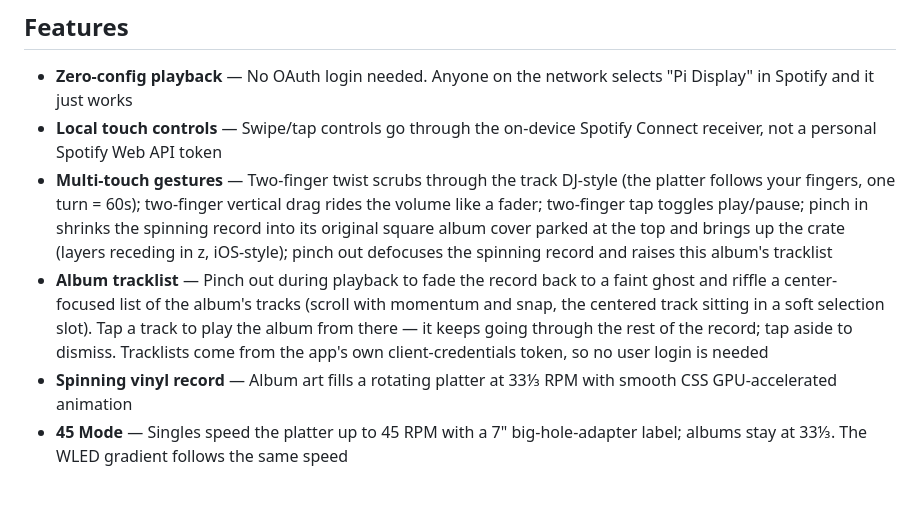
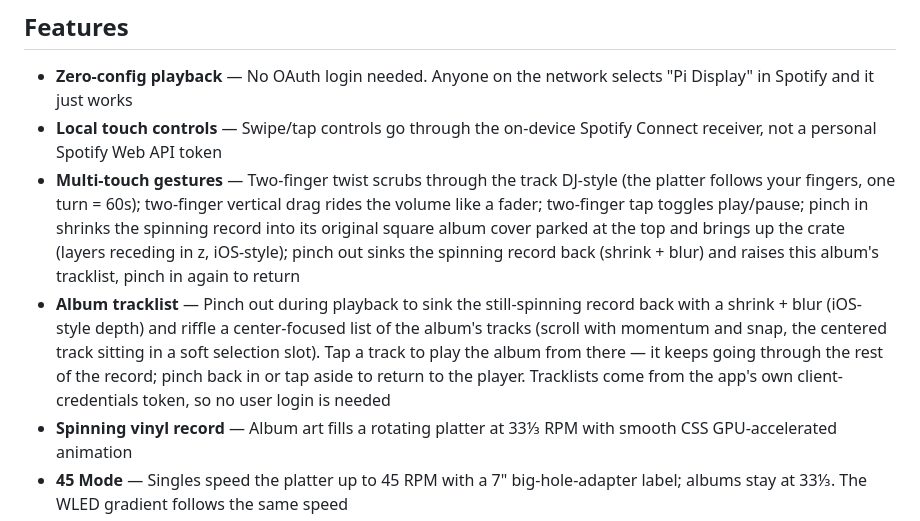
Before and after one commit to nonlineartom/spotify-circular-display, a Markdown page: README.md, the part around the change. GitHub-like rendering; blank space fills up the shorter version.

Commit message:
Docs: note pinch-in to exit the tracklist and the shrink+blur depth
Co-Authored-By: Claude Opus 4.8 (1M context) <noreply@anthropic.com>

```diff
--- a/README.md
+++ b/README.md
@@ -22,8 +22,8 @@ A vinyl-inspired Spotify player for circular screens, built for the Raspberry Pi
 
 - **Zero-config playback** — No OAuth login needed. Anyone on the network selects "Pi Display" in Spotify and it just works
 - **Local touch controls** — Swipe/tap controls go through the on-device Spotify Connect receiver, not a personal Spotify Web API token
-- **Multi-touch gestures** — Two-finger twist scrubs through the track DJ-style (the platter follows your fingers, one turn = 60s); two-finger vertical drag rides the volume like a fader; two-finger tap toggles play/pause; pinch in shrinks the spinning record into its original square album cover parked at the top and brings up the crate (layers receding in z, iOS-style); pinch out defocuses the spinning record and raises this album's tracklist
-- **Album tracklist** — Pinch out during playback to fade the record back to a faint ghost and riffle a center-focused list of the album's tracks (scroll with momentum and snap, the centered track sitting in a soft selection slot). Tap a track to play the album from there — it keeps going through the rest of the record; tap aside to dismiss. Tracklists come from the app's own client-credentials token, so no user login is needed
+- **Multi-touch gestures** — Two-finger twist scrubs through the track DJ-style (the platter follows your fingers, one turn = 60s); two-finger vertical drag rides the volume like a fader; two-finger tap toggles play/pause; pinch in shrinks the spinning record into its original square album cover parked at the top and brings up the crate (layers receding in z, iOS-style); pinch out sinks the spinning record back (shrink + blur) and raises this album's tracklist, pinch in again to return
+- **Album tracklist** — Pinch out during playback to sink the still-spinning record back with a shrink + blur (iOS-style depth) and riffle a center-focused list of the album's tracks (scroll with momentum and snap, the centered track sitting in a soft selection slot). Tap a track to play the album from there — it keeps going through the rest of the record; pinch back in or tap aside to return to the player. Tracklists come from the app's own client-credentials token, so no user login is needed
 - **Spinning vinyl record** — Album art fills a rotating platter at 33&#8531; RPM with smooth CSS GPU-accelerated animation
 - **45 Mode** — Singles speed the platter up to 45 RPM with a 7" big-hole-adapter label; albums stay at 33&#8531;. The WLED gradient follows the same speed
 - **Procedural record labels** — Every album gets a generated center label tinted from its artwork: curved title/artist type, RPM marque, record company, release year, an A/B side marker that alternates with each record flip, and a faint dead-wax etching in the run-out
```
